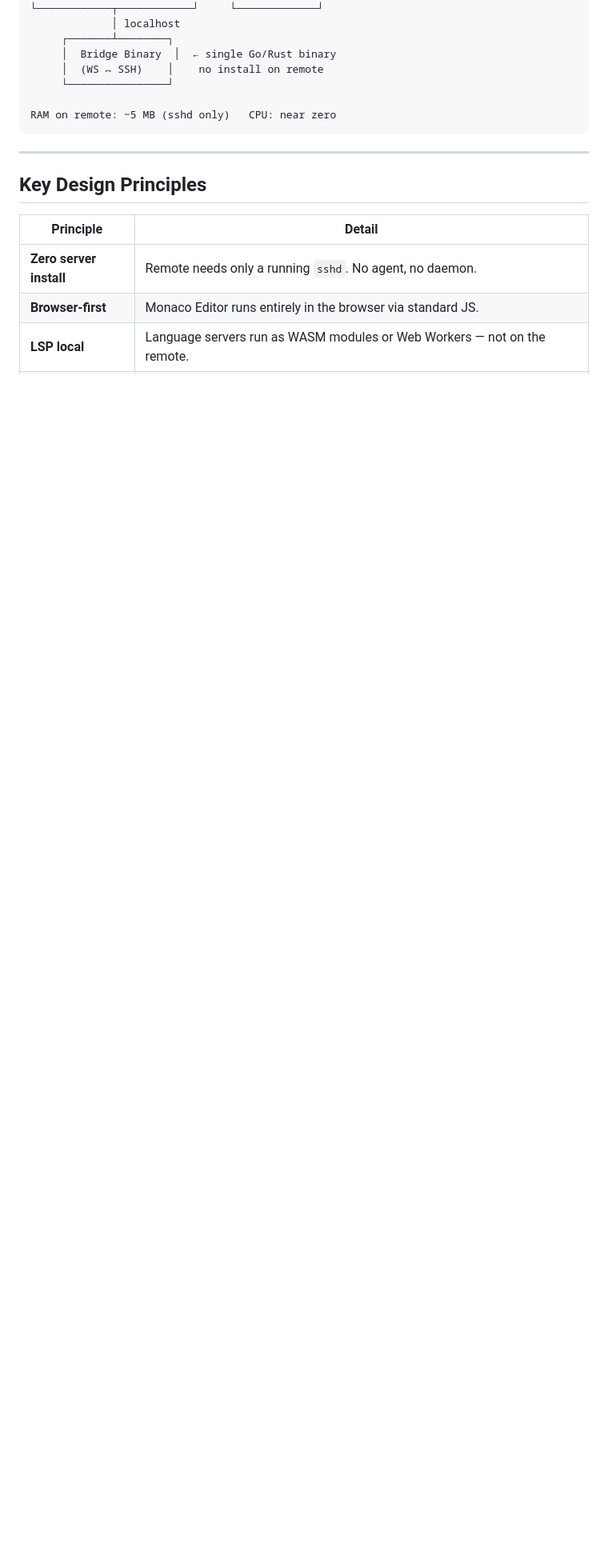
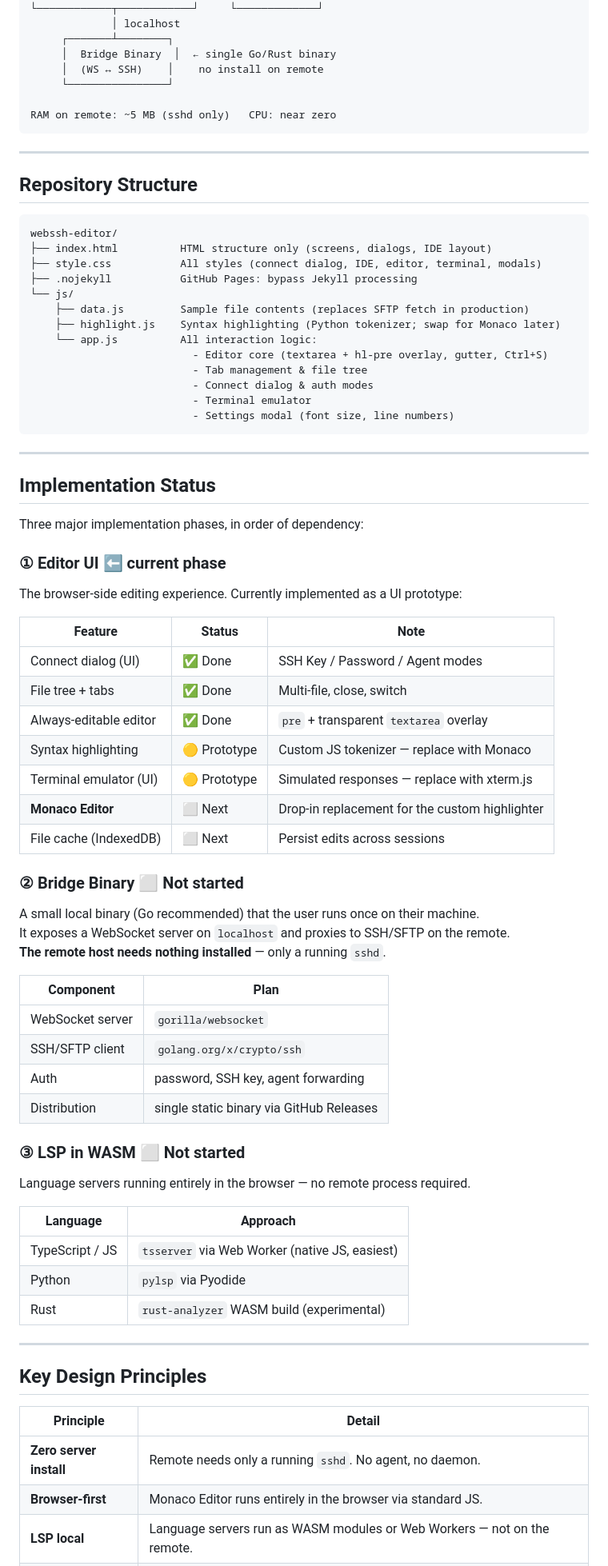
Before and after one commit to wwlapaki310/webssh-editor, a Markdown page: README.md, the part around one of its changes. Shown at 80% size. Rendered like a GitHub page; blank space fills up the shorter version.

Commit message:
docs: add file structure and implementation status to README

````diff
--- a/README.md
+++ b/README.md
@@ -71,6 +71,66 @@ RAM on remote: ~5 MB (sshd only)   CPU: near zero
 
 ---
 
+## Repository Structure
+
+```
+webssh-editor/
+├── index.html          HTML structure only (screens, dialogs, IDE layout)
+├── style.css           All styles (connect dialog, IDE, editor, terminal, modals)
+├── .nojekyll           GitHub Pages: bypass Jekyll processing
+└── js/
+    ├── data.js         Sample file contents (replaces SFTP fetch in production)
+    ├── highlight.js    Syntax highlighting (Python tokenizer; swap for Monaco later)
+    └── app.js          All interaction logic:
+                          - Editor core (textarea + hl-pre overlay, gutter, Ctrl+S)
+                          - Tab management & file tree
+                          - Connect dialog & auth modes
+                          - Terminal emulator
+                          - Settings modal (font size, line numbers)
+```
+
+---
+
+## Implementation Status
+
+Three major implementation phases, in order of dependency:
+
+### ① Editor UI  ⬅ current phase
+The browser-side editing experience. Currently implemented as a UI prototype:
+
+| Feature | Status | Note |
+|---|---|---|
+| Connect dialog (UI) | ✅ Done | SSH Key / Password / Agent modes |
+| File tree + tabs | ✅ Done | Multi-file, close, switch |
+| Always-editable editor | ✅ Done | `pre` + transparent `textarea` overlay |
+| Syntax highlighting | 🟡 Prototype | Custom JS tokenizer — replace with Monaco |
+| Terminal emulator (UI) | 🟡 Prototype | Simulated responses — replace with xterm.js |
+| **Monaco Editor** | ⬜ Next | Drop-in replacement for the custom highlighter |
+| File cache (IndexedDB) | ⬜ Next | Persist edits across sessions |
+
+### ② Bridge Binary  ⬜ Not started
+A small local binary (Go recommended) that the user runs once on their machine.
+It exposes a WebSocket server on `localhost` and proxies to SSH/SFTP on the remote.
+**The remote host needs nothing installed** — only a running `sshd`.
+
+| Component | Plan |
+|---|---|
+| WebSocket server | `gorilla/websocket` |
+| SSH/SFTP client | `golang.org/x/crypto/ssh` |
+| Auth | password, SSH key, agent forwarding |
+| Distribution | single static binary via GitHub Releases |
+
+### ③ LSP in WASM  ⬜ Not started
+Language servers running entirely in the browser — no remote process required.
+
+| Language | Approach |
+|---|---|
+| TypeScript / JS | `tsserver` via Web Worker (native JS, easiest) |
+| Python | `pylsp` via Pyodide |
+| Rust | `rust-analyzer` WASM build (experimental) |
+
+---
+
 ## Key Design Principles
 
 | Principle | Detail |
````
Also changed, not shown: other parts of README.md (+4 -32 lines).
